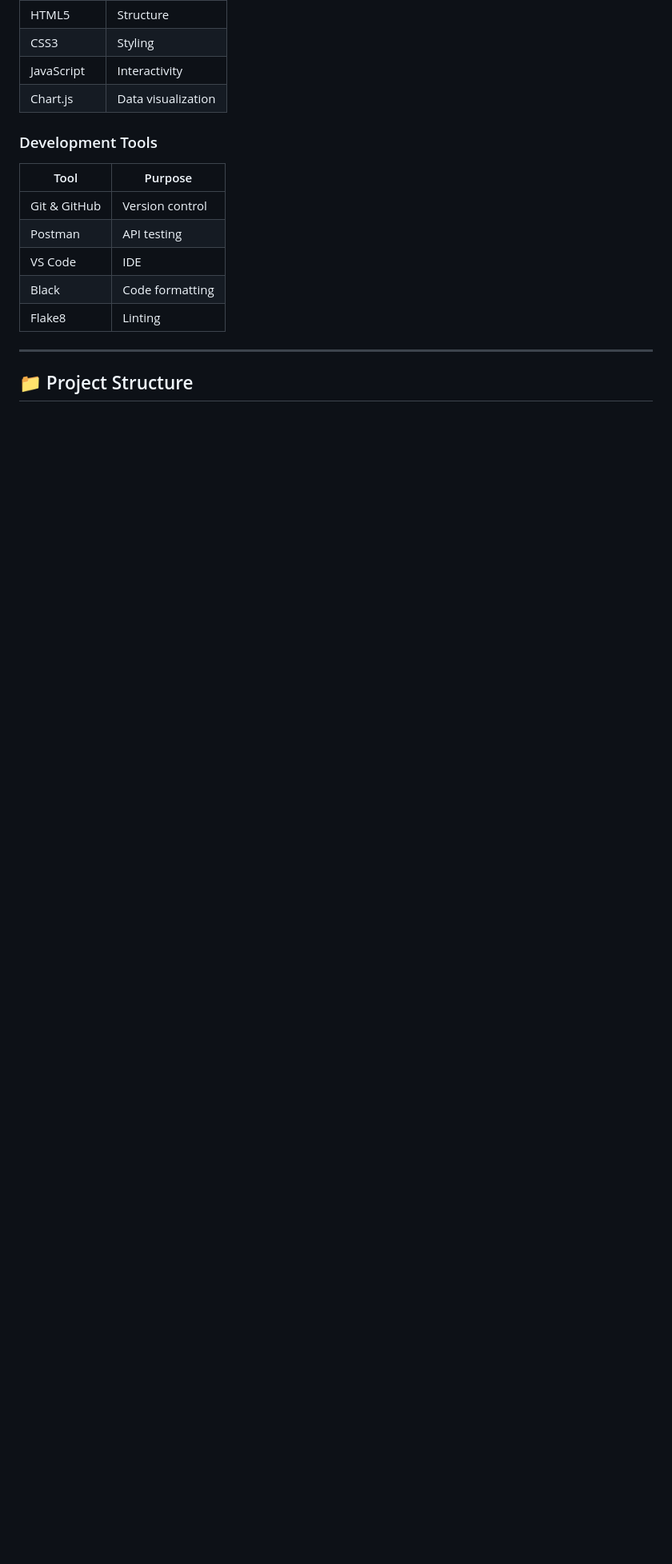
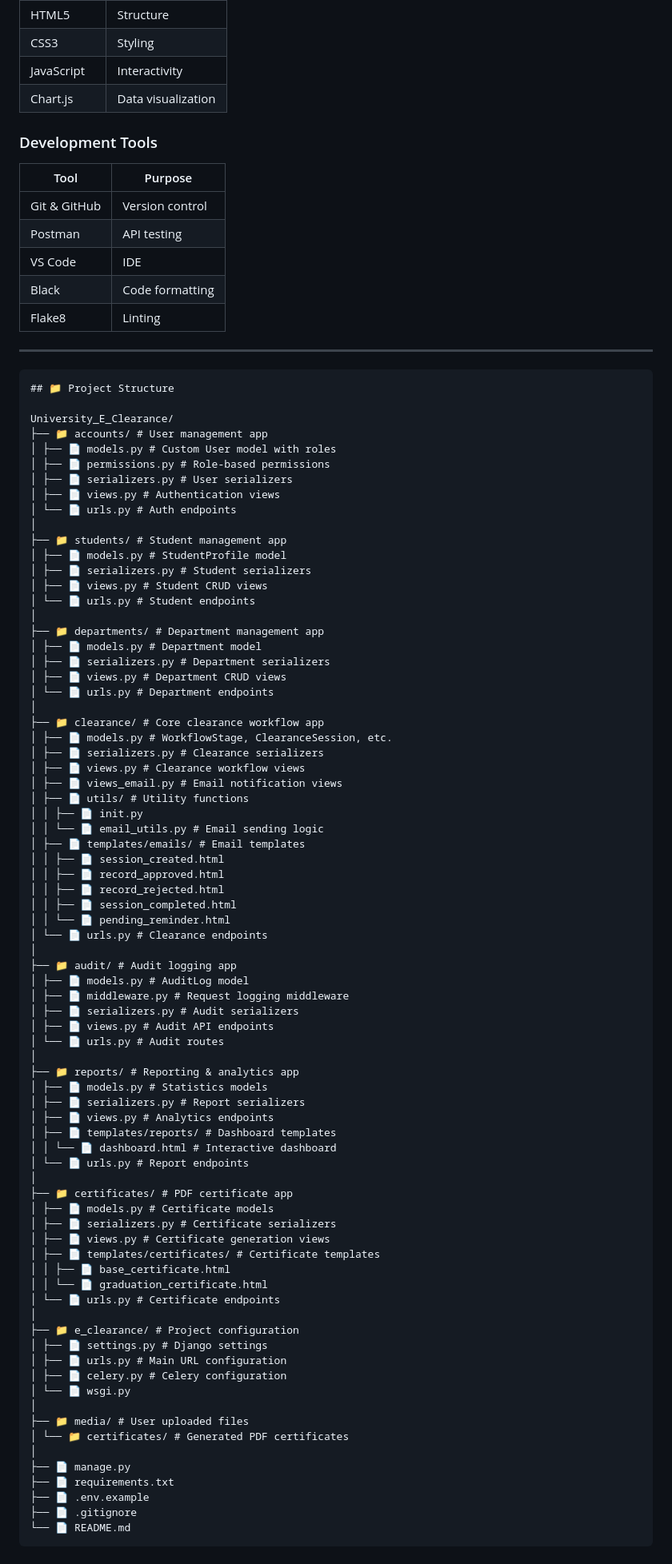
Before and after one commit to Opwondo/University_E_Clearance, a Markdown page: README.md, the part around the change. Shown at 80% size. GitHub-like rendering; blank space fills up the shorter version.

Commit message:
Document project structure in README
Added project structure documentation with detailed descriptions of each app and its components.

````diff
--- a/README.md
+++ b/README.md
@@ -200,5 +200,81 @@ This system provides:
 | Flake8 | Linting |
 
 ---
+```
+## 📁 Project Structure
 
-## 📁 Project Structure
+University_E_Clearance/
+├── 📁 accounts/ # User management app
+│ ├── 📄 models.py # Custom User model with roles
+│ ├── 📄 permissions.py # Role-based permissions
+│ ├── 📄 serializers.py # User serializers
+│ ├── 📄 views.py # Authentication views
+│ └── 📄 urls.py # Auth endpoints
+│
+├── 📁 students/ # Student management app
+│ ├── 📄 models.py # StudentProfile model
+│ ├── 📄 serializers.py # Student serializers
+│ ├── 📄 views.py # Student CRUD views
+│ └── 📄 urls.py # Student endpoints
+│
+├── 📁 departments/ # Department management app
+│ ├── 📄 models.py # Department model
+│ ├── 📄 serializers.py # Department serializers
+│ ├── 📄 views.py # Department CRUD views
+│ └── 📄 urls.py # Department endpoints
+│
+├── 📁 clearance/ # Core clearance workflow app
+│ ├── 📄 models.py # WorkflowStage, ClearanceSession, etc.
+│ ├── 📄 serializers.py # Clearance serializers
+│ ├── 📄 views.py # Clearance workflow views
+│ ├── 📄 views_email.py # Email notification views
+│ ├── 📄 utils/ # Utility functions
+│ │ ├── 📄 init.py
+│ │ └── 📄 email_utils.py # Email sending logic
+│ ├── 📄 templates/emails/ # Email templates
+│ │ ├── 📄 session_created.html
+│ │ ├── 📄 record_approved.html
+│ │ ├── 📄 record_rejected.html
+│ │ ├── 📄 session_completed.html
+│ │ └── 📄 pending_reminder.html
+│ └── 📄 urls.py # Clearance endpoints
+│
+├── 📁 audit/ # Audit logging app
+│ ├── 📄 models.py # AuditLog model
+│ ├── 📄 middleware.py # Request logging middleware
+│ ├── 📄 serializers.py # Audit serializers
+│ ├── 📄 views.py # Audit API endpoints
+│ └── 📄 urls.py # Audit routes
+│
+├── 📁 reports/ # Reporting & analytics app
+│ ├── 📄 models.py # Statistics models
+│ ├── 📄 serializers.py # Report serializers
+│ ├── 📄 views.py # Analytics endpoints
+│ ├── 📄 templates/reports/ # Dashboard templates
+│ │ └── 📄 dashboard.html # Interactive dashboard
+│ └── 📄 urls.py # Report endpoints
+│
+├── 📁 certificates/ # PDF certificate app
+│ ├── 📄 models.py # Certificate models
+│ ├── 📄 serializers.py # Certificate serializers
+│ ├── 📄 views.py # Certificate generation views
+│ ├── 📄 templates/certificates/ # Certificate templates
+│ │ ├── 📄 base_certificate.html
+│ │ └── 📄 graduation_certificate.html
+│ └── 📄 urls.py # Certificate endpoints
+│
+├── 📁 e_clearance/ # Project configuration
+│ ├── 📄 settings.py # Django settings
+│ ├── 📄 urls.py # Main URL configuration
+│ ├── 📄 celery.py # Celery configuration
+│ └── 📄 wsgi.py
+│
+├── 📁 media/ # User uploaded files
+│ └── 📁 certificates/ # Generated PDF certificates
+│
+├── 📄 manage.py
+├── 📄 requirements.txt
+├── 📄 .env.example
+├── 📄 .gitignore
+└── 📄 README.md
+```
````
